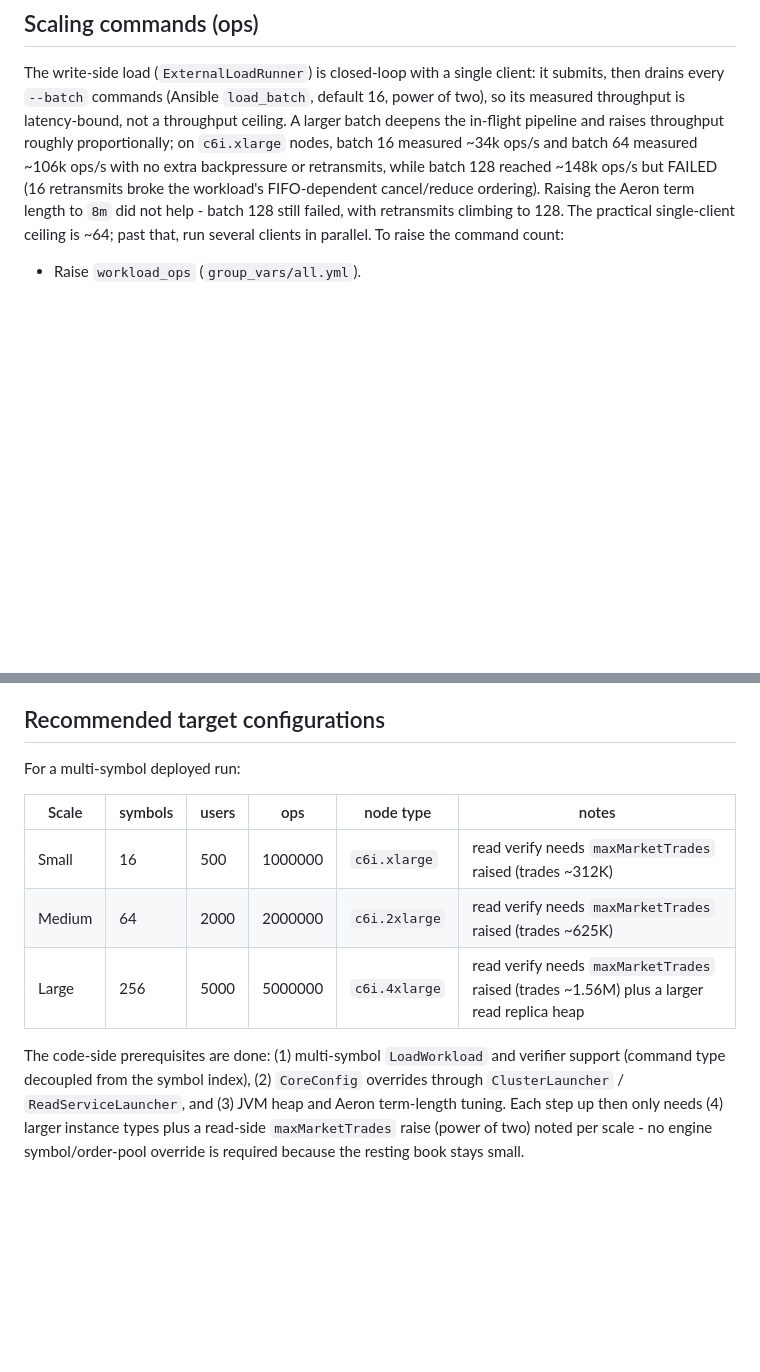
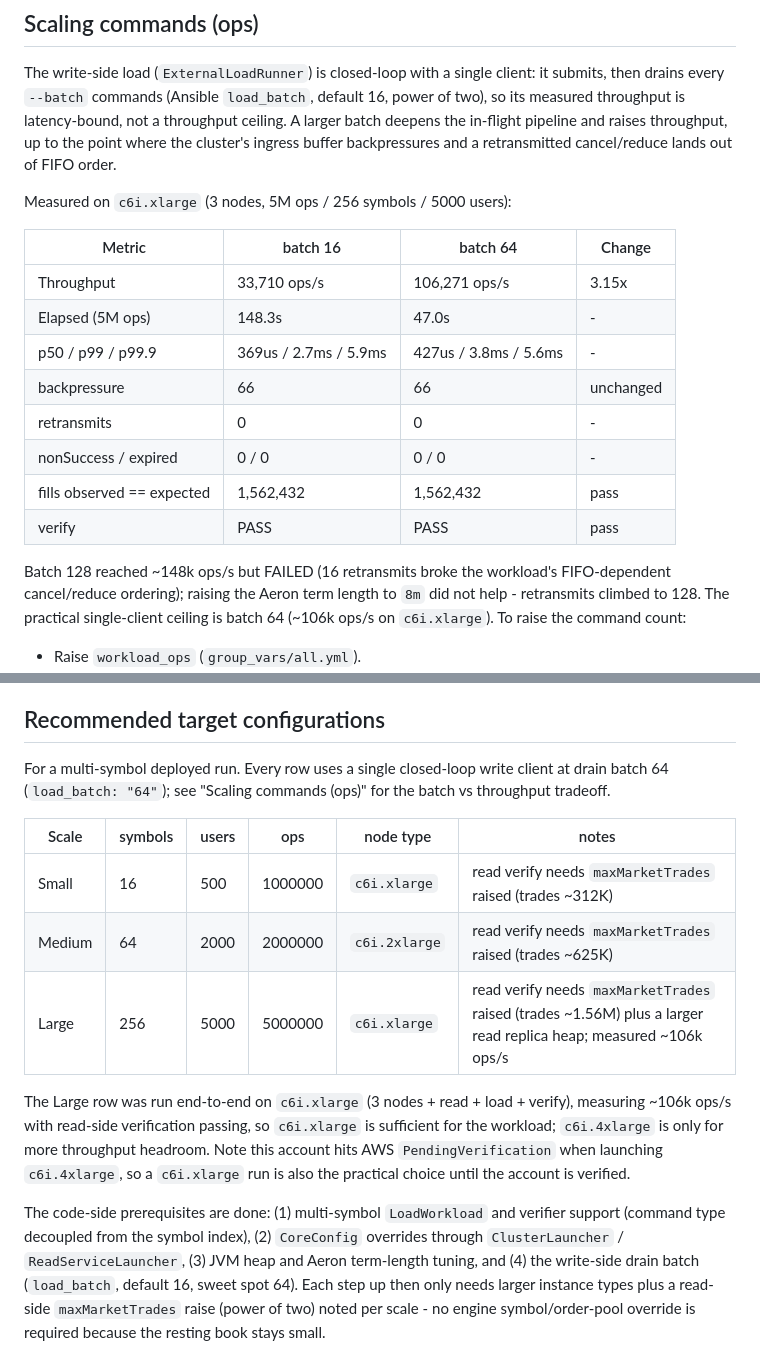
Before and after one commit to brianpht/excoredum, a Markdown page: deploy/aws/SCALING.md, 2 parts joined by grey strips. Rendered like a GitHub page; blank space fills up the shorter version.

```diff
--- a/deploy/aws/SCALING.md
+++ b/deploy/aws/SCALING.md
@@ -87,13 +87,26 @@ The write-side load (`ExternalLoadRunner`) is closed-loop with a single client:
 it submits, then drains every `--batch` commands (Ansible `load_batch`, default
 16, power of two), so its measured throughput is latency-bound, not a
 throughput ceiling. A larger batch deepens the in-flight pipeline and raises
-throughput roughly proportionally; on `c6i.xlarge` nodes, batch 16 measured
-~34k ops/s and batch 64 measured ~106k ops/s with no extra backpressure or
-retransmits, while batch 128 reached ~148k ops/s but FAILED (16 retransmits
-broke the workload's FIFO-dependent cancel/reduce ordering). Raising the Aeron
-term length to `8m` did not help - batch 128 still failed, with retransmits
-climbing to 128. The practical single-client ceiling is ~64; past that, run
-several clients in parallel. To raise the command count:
+throughput, up to the point where the cluster's ingress buffer backpressures
+and a retransmitted cancel/reduce lands out of FIFO order.
+
+Measured on `c6i.xlarge` (3 nodes, 5M ops / 256 symbols / 5000 users):
+
+| Metric | batch 16 | batch 64 | Change |
+|--------|----------|----------|--------|
+| Throughput | 33,710 ops/s | 106,271 ops/s | 3.15x |
+| Elapsed (5M ops) | 148.3s | 47.0s | - |
+| p50 / p99 / p99.9 | 369us / 2.7ms / 5.9ms | 427us / 3.8ms / 5.6ms | - |
+| backpressure | 66 | 66 | unchanged |
+| retransmits | 0 | 0 | - |
+| nonSuccess / expired | 0 / 0 | 0 / 0 | - |
+| fills observed == expected | 1,562,432 | 1,562,432 | pass |
+| verify | PASS | PASS | pass |
+
+Batch 128 reached ~148k ops/s but FAILED (16 retransmits broke the workload's
+FIFO-dependent cancel/reduce ordering); raising the Aeron term length to `8m`
+did not help - retransmits climbed to 128. The practical single-client ceiling
+is batch 64 (~106k ops/s on `c6i.xlarge`). To raise the command count:
 
 - Raise `workload_ops` (`group_vars/all.yml`).
 - Keep `users >= ops / 2000` if the read-side verifier will also run, so both
@@ -199,18 +212,28 @@ Two important caveats when comparing:
 
 ## Recommended target configurations
 
-For a multi-symbol deployed run:
+For a multi-symbol deployed run. Every row uses a single closed-loop write
+client at drain batch 64 (`load_batch: "64"`); see "Scaling commands (ops)"
+for the batch vs throughput tradeoff.
 
 | Scale | symbols | users | ops | node type | notes |
 |-------|---------|-------|-----|-----------|-------|
 | Small | 16 | 500 | 1000000 | `c6i.xlarge` | read verify needs `maxMarketTrades` raised (trades ~312K) |
 | Medium | 64 | 2000 | 2000000 | `c6i.2xlarge` | read verify needs `maxMarketTrades` raised (trades ~625K) |
-| Large | 256 | 5000 | 5000000 | `c6i.4xlarge` | read verify needs `maxMarketTrades` raised (trades ~1.56M) plus a larger read replica heap |
+| Large | 256 | 5000 | 5000000 | `c6i.xlarge` | read verify needs `maxMarketTrades` raised (trades ~1.56M) plus a larger read replica heap; measured ~106k ops/s |
+
+The Large row was run end-to-end on `c6i.xlarge` (3 nodes + read + load +
+verify), measuring ~106k ops/s with read-side verification passing, so
+`c6i.xlarge` is sufficient for the workload; `c6i.4xlarge` is only for more
+throughput headroom. Note this account hits AWS `PendingVerification` when
+launching `c6i.4xlarge`, so a `c6i.xlarge` run is also the practical choice
+until the account is verified.
 
 The code-side prerequisites are done: (1) multi-symbol `LoadWorkload` and
 verifier support (command type decoupled from the symbol index), (2)
-`CoreConfig` overrides through `ClusterLauncher` / `ReadServiceLauncher`, and
-(3) JVM heap and Aeron term-length tuning. Each step up then only needs (4)
-larger instance types plus a read-side `maxMarketTrades` raise (power of two)
-noted per scale - no engine symbol/order-pool override is required because the
+`CoreConfig` overrides through `ClusterLauncher` / `ReadServiceLauncher`, (3)
+JVM heap and Aeron term-length tuning, and (4) the write-side drain batch
+(`load_batch`, default 16, sweet spot 64). Each step up then only needs larger
+instance types plus a read-side `maxMarketTrades` raise (power of two) noted
+per scale - no engine symbol/order-pool override is required because the
 resting book stays small.
```
Also changed, not shown: README.md (+30 -0 lines).
